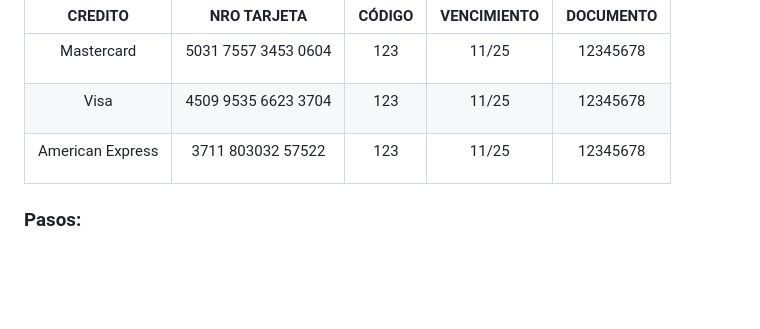
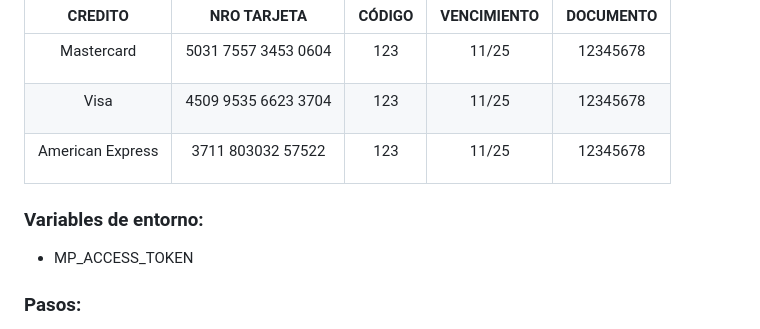
Before and after one commit to Ro07-r/Final-InkuaProject, a Markdown page: README.md, the part around the change. Drawn GitHub-style; blank space fills up the shorter version.

```diff
--- a/README.md
+++ b/README.md
@@ -87,6 +87,11 @@ Status (Estado en el que se encuentra la actividad)
 |<p align="center">American Express</p>|<p align="center">3711 803032 57522</p>|<p align="center">123</p>|<p align="center">11/25</p>|<p align="center">12345678</p>
 
 
+<h3>Variables de entorno:</h3>
+
+- MP_ACCESS_TOKEN
+
+
 <h3>Pasos:</h3>
 
 - En la terminal de VSC ubicarse dentro de la carpeta server y usar este comando para iniciar el localhost:
```
